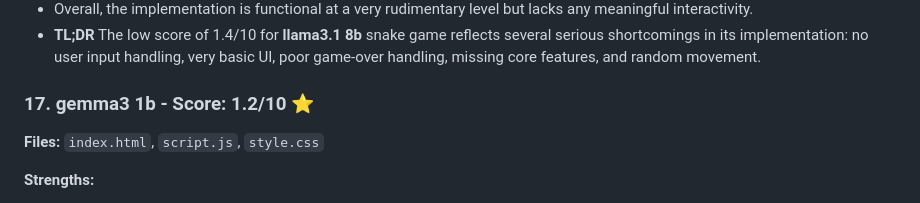
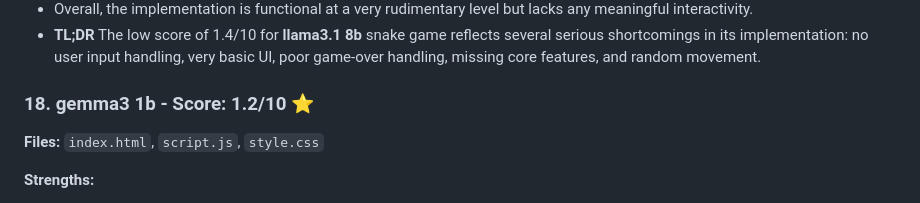
Before and after one commit to IlyaBashlyaev/Snake-Game-by-Local-LLM, a Markdown page: README.md, the part around the change. GitHub-like rendering.

Commit message:
Docs: Minor changes in README.md

```diff
--- a/README.md
+++ b/README.md
@@ -349,7 +349,7 @@ This document contains a detailed comparison and rating of 8 Snake games generat
 - Overall, the implementation is functional at a very rudimentary level but lacks any meaningful interactivity.
 - **TL;DR** The low score of 1.4/10 for **llama3.1 8b** snake game reflects several serious shortcomings in its implementation: no user input handling, very basic UI, poor game‑over handling, missing core features, and random movement.
 
-### 17. gemma3 1b - Score: 1.2/10 ⭐
+### 18. gemma3 1b - Score: 1.2/10 ⭐
 **Files:** `index.html`, `script.js`, `style.css`
 
 **Strengths:**
```
Also changed, not shown: README-copy.md (deleted, +0 -263 lines).
